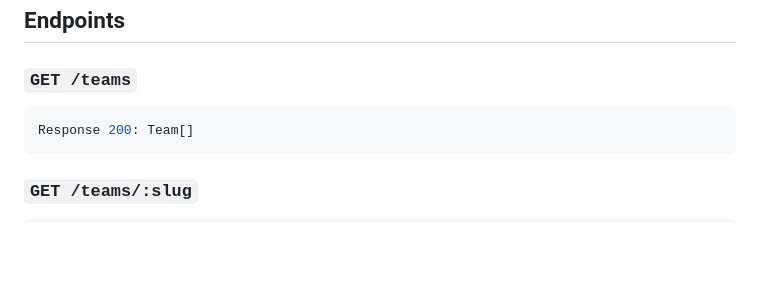
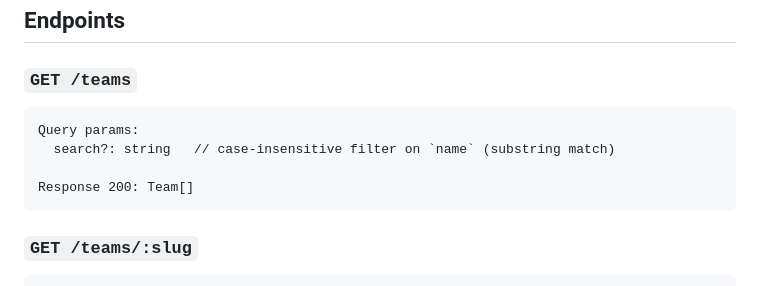
Before and after one commit to kasun-gamage-www/scoreboard-api-spec, a Markdown page: TEAMS_API.md, the part around the change. GitHub-like rendering; blank space fills up the shorter version.

Commit message:
team search

````diff
--- a/TEAMS_API.md
+++ b/TEAMS_API.md
@@ -60,7 +60,10 @@ Renaming a `Team` therefore does NOT cascade into existing matches or players. I
 
 ### `GET /teams`
 
-```jsonc
+```
+Query params:
+  search?: string   // case-insensitive filter on `name` (substring match)
+
 Response 200: Team[]
 ```
 
````
